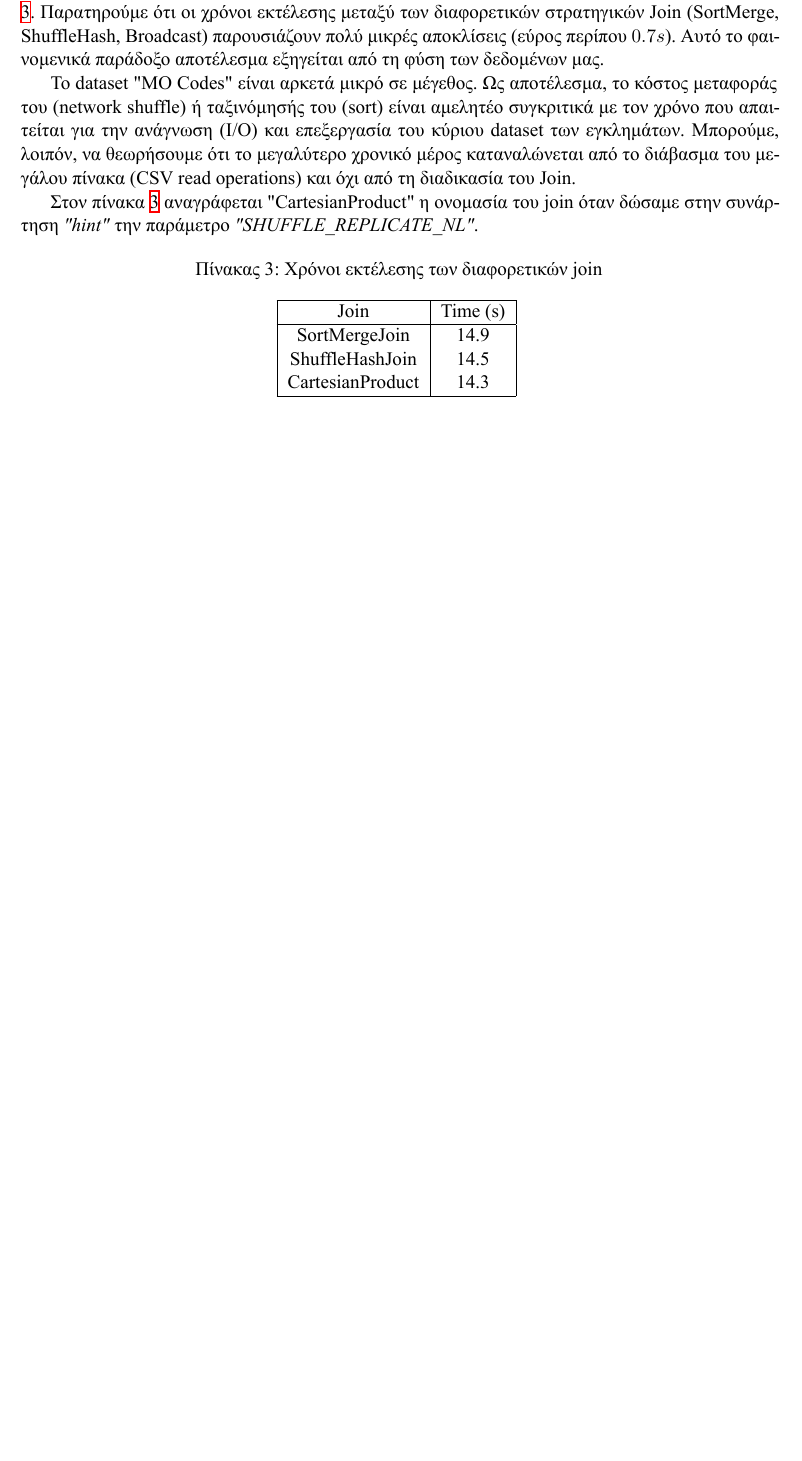
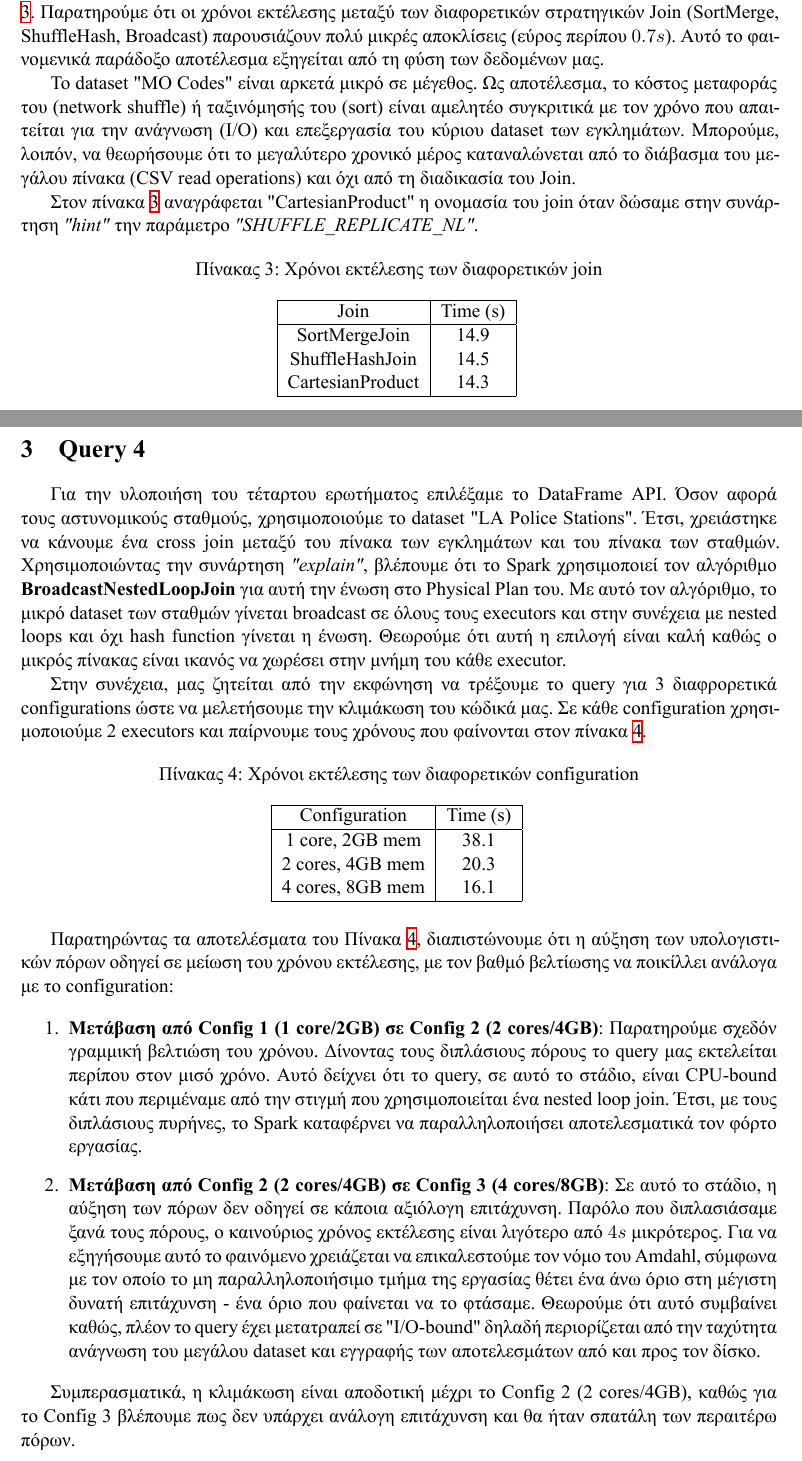
Before and after one commit to nspyrop03/adv-db-2025, a LaTeX document (report/main.tex, which reads report/query4.tex): part of page 4 of 4 before the commit and two parts of pages 4 and 5 of 5 after it, the two joined at a grey line, cut so that both start at the same text, the shorter picture padded with empty space. The pictures show the PDF file report/main.pdf that the author committed with the source.

Commit message:
Fixed first time of query 4 + report update

```diff
--- /dev/null
+++ b/report/query4.tex
@@ -0,0 +1,29 @@
+\section{Query 4}
+
+Για την υλοποιήση του τέταρτου ερωτήματος επιλέξαμε το DataFrame API. Όσον αφορά τους αστυνομικούς σταθμούς, χρησιμοποιούμε το dataset "LA Police Stations". Έτσι, χρειάστηκε να κάνουμε ένα cross join μεταξύ του πίνακα των εγκλημάτων και του πίνακα των σταθμών. Χρησιμοποιώντας την συνάρτηση \textit{"explain"}, βλέπουμε ότι το Spark χρησιμοποιεί τον αλγόριθμο \textbf{BroadcastNestedLoopJoin} για αυτή την ένωση στο Physical Plan του. Με αυτό τον αλγόριθμο, το μικρό dataset των σταθμών γίνεται broadcast σε όλους τους executors και στην συνέχεια με nested loops και όχι hash function γίνεται η ένωση. Θεωρούμε ότι αυτή η επιλογή είναι καλή καθώς ο μικρός πίνακας είναι ικανός να χωρέσει στην μνήμη του κάθε executor.
+
+Στην συνέχεια, μας ζητείται από την εκφώνηση να τρέξουμε το query για 3 διαφρορετικά configurations ώστε να μελετήσουμε την κλιμάκωση του κώδικά μας. Σε κάθε configuration χρησιμοποιούμε 2 executors και παίρνουμε τους χρόνους που φαίνονται στον πίνακα \ref{query4_table}.
+
+\begin{table}[H]
+    \centering
+    \caption{Χρόνοι εκτέλεσης των διαφορετικών configuration}
+    \begin{tabular}{|c|c|}
+        \hline
+        Configuration & Time (s)\\
+        \hline
+        1 core,  2GB mem & 38.1\\
+        2 cores, 4GB mem & 20.3\\
+        4 cores, 8GB mem & 16.1\\
+        \hline
+    \end{tabular}
+    \label{query4_table}
+\end{table}
+
+Παρατηρώντας τα αποτελέσματα του Πίνακα \ref{query4_table}, διαπιστώνουμε ότι η αύξηση των υπολογιστικών πόρων οδηγεί σε μείωση του χρόνου εκτέλεσης, με τον βαθμό βελτίωσης να ποικίλλει ανάλογα με το configuration:
+
+\begin{enumerate}
+    \item \textbf{Μετάβαση από Config 1 (1 core/2GB) σε Config 2 (2 cores/4GB)}: Παρατηρούμε σχεδόν γραμμική βελτιώση του χρόνου. Δίνοντας τους διπλάσιους πόρους το query μας εκτελείται περίπου στον μισό χρόνο. Αυτό δείχνει ότι το query, σε αυτό το στάδιο, είναι CPU-bound κάτι που περιμέναμε από την στιγμή που χρησιμοποιείται ένα nested loop join. Έτσι, με τους διπλάσιους πυρήνες, το Spark καταφέρνει να παραλληλοποιήσει αποτελεσματικά τον φόρτο εργασίας.
+    \item \textbf{Μετάβαση από Config 2 (2 cores/4GB) σε Config 3 (4 cores/8GB)}: Σε αυτό το στάδιο, η αύξηση των πόρων δεν οδηγεί σε κάποια αξιόλογη επιτάχυνση. Παρόλο που διπλασιάσαμε ξανά τους πόρους, ο καινούριος χρόνος εκτέλεσης είναι λιγότερο από $4s$ μικρότερος. Για να εξηγήσουμε αυτό το φαινόμενο χρειάζεται να επικαλεστούμε τον νόμο του Amdahl, σύμφωνα με τον οποίο το μη παραλληλοποιήσιμο τμήμα της εργασίας θέτει ένα άνω όριο στη μέγιστη δυνατή επιτάχυνση - ένα όριο που φαίνεται να το φτάσαμε. Θεωρούμε ότι αυτό συμβαίνει καθώς, πλέον το query έχει μετατραπεί σε "I/O-bound" δηλαδή περιορίζεται από την ταχύτητα ανάγνωση του μεγάλου dataset και εγγραφής των αποτελεσμάτων από και προς τον δίσκο.
+\end{enumerate}
+
+Συμπερασματικά, η κλιμάκωση είναι αποδοτική μέχρι το Config 2 (2 cores/4GB), καθώς για το Config 3 βλέπουμε πως δεν υπάρχει ανάλογη επιτάχυνση και θα ήταν σπατάλη των περαιτέρω πόρων.
```
Also changed, not shown: report/main.tex (+5 -0 lines), README.md, report/main.pdf, 1 other file.
